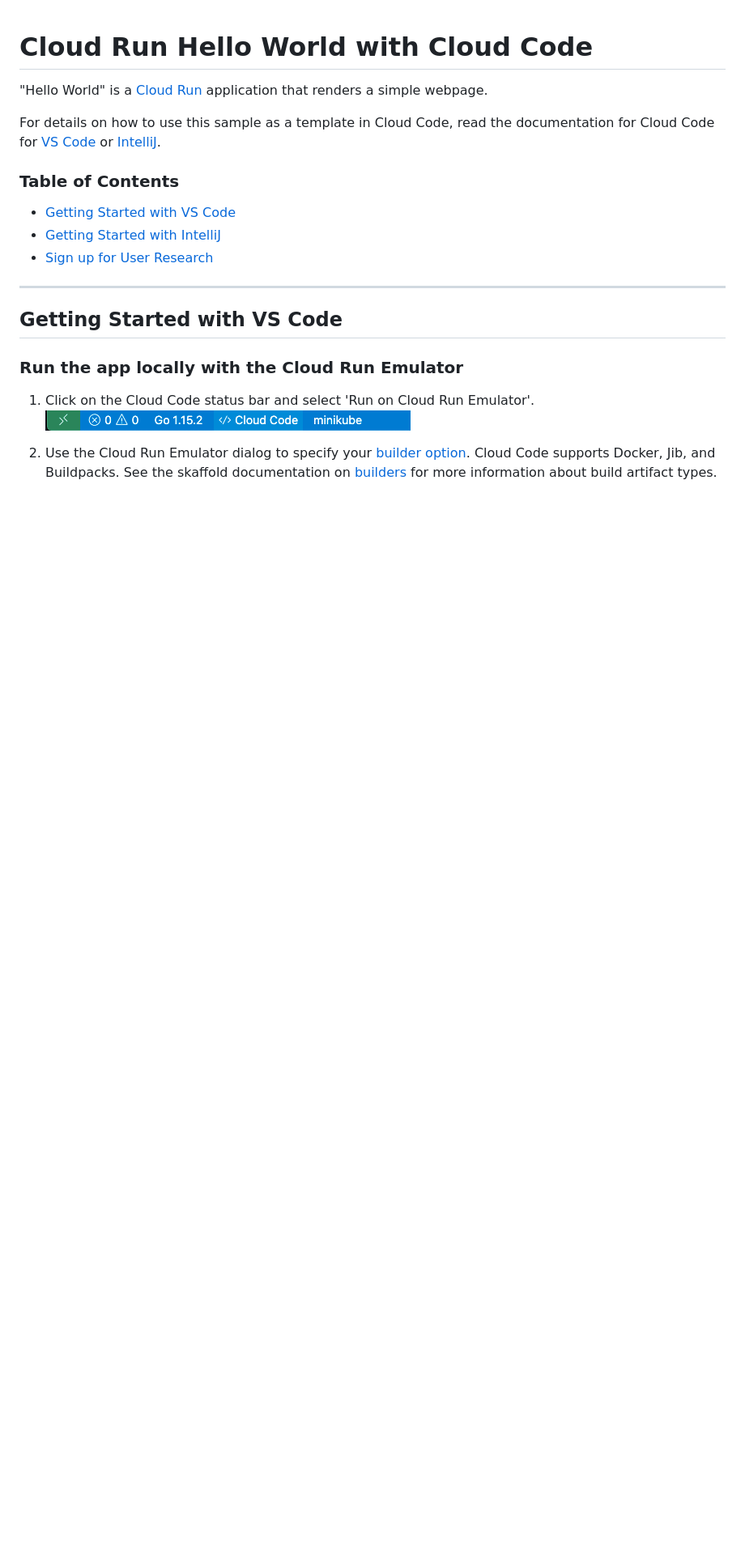
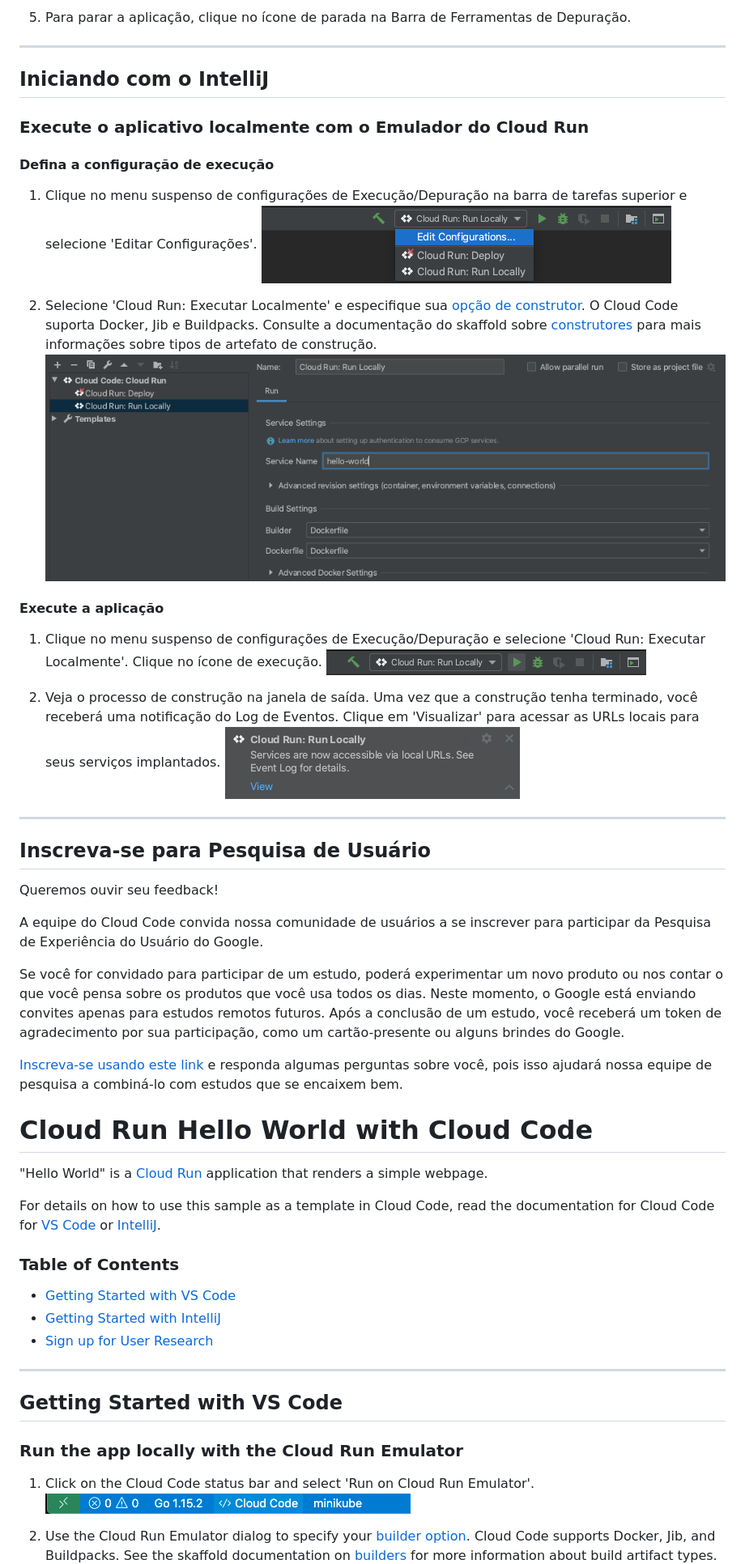
Before and after one commit to jucivanfreitas/CriptoAnalytics, a Markdown page: README.md, the part around one of its changes. Shown at 81% size. GitHub-like rendering; blank space fills up the shorter version.

Commit message:
Primeiro commit rodando

```diff
--- a/README.md
+++ b/README.md
@@ -1,3 +30,39 @@
+5. Para parar a aplicação, clique no ícone de parada na Barra de Ferramentas de Depuração.
+
+---
+
+## Iniciando com o IntelliJ
+
+### Execute o aplicativo localmente com o Emulador do Cloud Run
+
+#### Defina a configuração de execução
+
+1. Clique no menu suspenso de configurações de Execução/Depuração na barra de tarefas superior e selecione 'Editar Configurações'.
+   ![imagem](./img/edit-config.png)
+
+2. Selecione 'Cloud Run: Executar Localmente' e especifique sua [opção de construtor](https://cloud.google.com/code/docs/intellij/developing-a-cloud-run-app#defining_your_run_configuration). O Cloud Code suporta Docker, Jib e Buildpacks. Consulte a documentação do skaffold sobre [construtores](https://skaffold.dev/docs/pipeline-stages/builders/) para mais informações sobre tipos de artefato de construção.
+   ![imagem](./img/local-build-config.png)
+
+#### Execute a aplicação
+
+1. Clique no menu suspenso de configurações de Execução/Depuração e selecione 'Cloud Run: Executar Localmente'. Clique no ícone de execução.
+   ![imagem](./img/config-run-locally.png)
+
+2. Veja o processo de construção na janela de saída. Uma vez que a construção tenha terminado, você receberá uma notificação do Log de Eventos. Clique em 'Visualizar' para acessar as URLs locais para seus serviços implantados.
+   ![imagem](./img/local-success.png)
+
+---
+
+## Inscreva-se para Pesquisa de Usuário
+
+Queremos ouvir seu feedback!
+
+A equipe do Cloud Code convida nossa comunidade de usuários a se inscrever para participar da Pesquisa de Experiência do Usuário do Google.
+
+Se você for convidado para participar de um estudo, poderá experimentar um novo produto ou nos contar o que você pensa sobre os produtos que você usa todos os dias. Neste momento, o Google está enviando convites apenas para estudos remotos futuros. Após a conclusão de um estudo, você receberá um token de agradecimento por sua participação, como um cartão-presente ou alguns brindes do Google.
+
+[Inscreva-se usando este link](https://google.qualtrics.com/jfe/form/SV_4Me7SiMewdvVYhL?reserved=1&utm_source=In-product&Q_Language=en&utm_medium=own_prd&utm_campaign=Q1&productTag=clou&campaignDate=January2021&referral_code=UXbT481079) e responda algumas perguntas sobre você, pois isso ajudará nossa equipe de pesquisa a combiná-lo com estudos que se encaixem bem.
+
 # Cloud Run Hello World with Cloud Code
 
 "Hello World" is a [Cloud Run](https://cloud.google.com/run/docs) application that renders a simple webpage.
@@ -5,15 +70,18 @@
 For details on how to use this sample as a template in Cloud Code, read the documentation for Cloud Code for [VS Code](https://cloud.google.com/code/docs/vscode/quickstart-cloud-run?utm_source=ext&utm_medium=partner&utm_campaign=CDR_kri_gcp_cloudcodereadmes_012521&utm_content=-) or [IntelliJ](https://cloud.google.com/code/docs/intellij/quickstart-cloud-run?utm_source=ext&utm_medium=partner&utm_campaign=CDR_kri_gcp_cloudcodereadmes_012521&utm_content=-).
 
 ### Table of Contents
-* [Getting Started with VS Code](#getting-started-with-vs-code)
-* [Getting Started with IntelliJ](#getting-started-with-intellij)
-* [Sign up for User Research](#sign-up-for-user-research)
+
+- [Getting Started with VS Code](#getting-started-with-vs-code)
+- [Getting Started with IntelliJ](#getting-started-with-intellij)
+- [Sign up for User Research](#sign-up-for-user-research)
 
 ---
+
 ## Getting Started with VS Code
 
 ### Run the app locally with the Cloud Run Emulator
+
 1. Click on the Cloud Code status bar and select 'Run on Cloud Run Emulator'.
-![image](./img/status-bar.png)
+   ![image](./img/status-bar.png)
 
 2. Use the Cloud Run Emulator dialog to specify your [builder option](https://cloud.google.com/code/docs/vscode/deploying-a-cloud-run-app#deploying_a_cloud_run_service). Cloud Code supports Docker, Jib, and Buildpacks. See the skaffold documentation on [builders](https://skaffold.dev/docs/pipeline-stages/builders/) for more information about build artifact types.
```
Also changed, not shown: other parts of README.md (+38 -6 lines).
